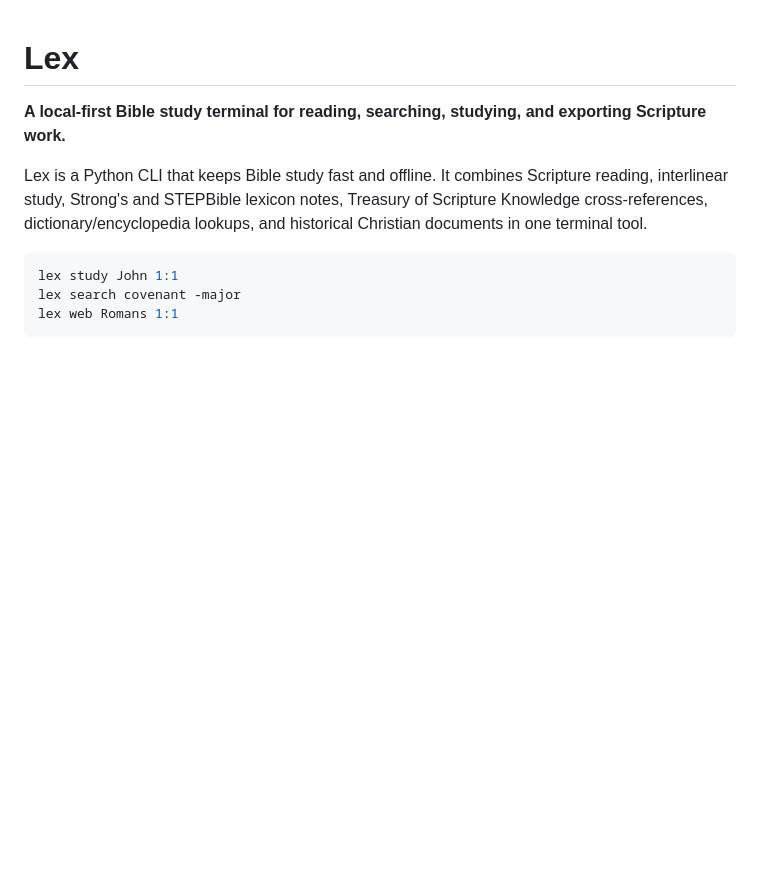
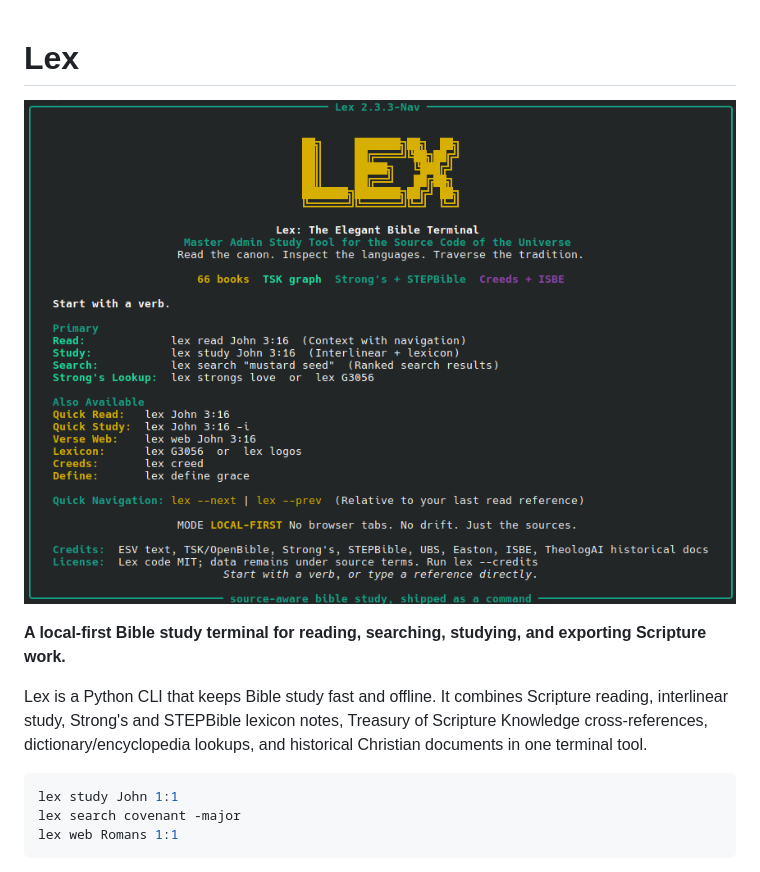
Before and after one commit to elcafe7/lex, a Markdown page: README.md, the part around the change. Drawn GitHub-style; pictures changed too: docs/images/banner.png (added); blank space fills up the shorter version.

Commit message:
Add visual banner to README

```diff
--- a/README.md
+++ b/README.md
@@ -1,4 +1,6 @@
 # Lex
+
+![Lex Banner](docs/images/banner.png)
 
 **A local-first Bible study terminal for reading, searching, studying, and exporting Scripture work.**
 
```
